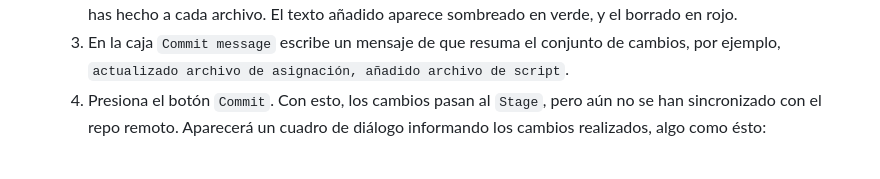
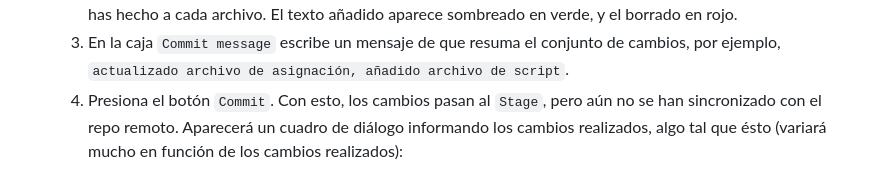
Before and after one commit to biogeografia-master/material-de-apoyo, a Markdown page: 0-como-hacer-una-asignacion.md, the part around the change. GitHub-like rendering.

Commit message:
assignment md updated

```diff
--- a/0-como-hacer-una-asignacion.md
+++ b/0-como-hacer-una-asignacion.md
@@ -40,7 +40,7 @@ B. Utiliza RStudio si vas a ejecutar código de R, como por ejemplo crear objeto
     1. Abre la pestaña `Git` (revisa los paneles de RStudio). Si has hecho cambios o has añadido archivos, te encontrarás con una lista de archivos cambiados o añadidos. Haz clic en la marca de cotejo de cada uno de los archivos que te interesa actualizar con el repo remoto.
     2. Presiona el botón `Commit`, lo cual abrirá la ventana de `Review Changes`. Aquí puedes revisar los cambios que has hecho a cada archivo. El texto añadido aparece sombreado en verde, y el borrado en rojo.
     3. En la caja `Commit message` escribe un mensaje de que resuma el conjunto de cambios, por ejemplo, `actualizado archivo de asignación, añadido archivo de script`.
-    4. Presiona el botón `Commit`. Con esto, los cambios pasan al `Stage`, pero aún no se han sincronizado con el repo remoto. Aparecerá un cuadro de diálogo informando los cambios realizados, algo como ésto:
+    4. Presiona el botón `Commit`. Con esto, los cambios pasan al `Stage`, pero aún no se han sincronizado con el repo remoto. Aparecerá un cuadro de diálogo informando los cambios realizados, algo tal que ésto (variará mucho en función de los cambios realizados):
 <figure><img src="img/master_branch_changes.png" width="400"></figure>
     5. Presiona el botón `Close`. Volverás al cuadro `Review Changes`. Presiona el botón `Push`. Automáticamente te aparecerá un cuadro para escribir tu usuario y otro para escribir tu contraseña. Si todo sale bien, los cambios se habrán sincronizado y te aparecerá un mensaje de confirmación que te informa sobre la actualización de la rama máster, algo tal que esto:
 <figure><img src="img/master_branch_updated.png" width="400"></figure>
```
Also changed, not shown: img/master_branch_changes.png (added).
